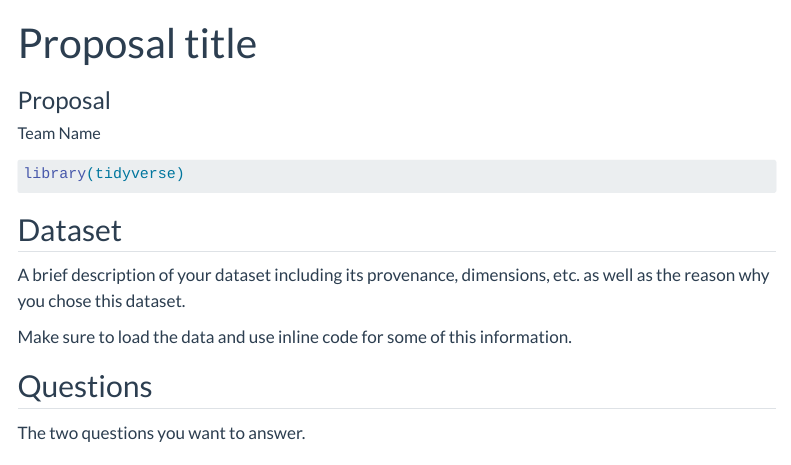
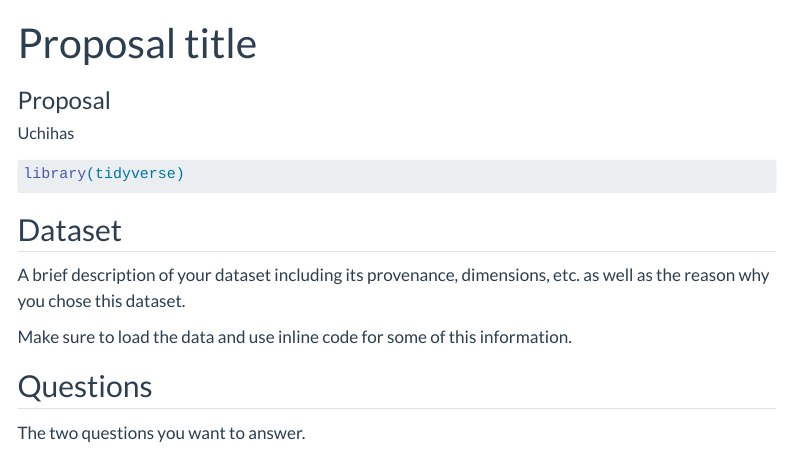
Before and after one commit to INFO-526-F24/project-01-Uchihas, a Quarto document (proposal.qmd): the page in a window 1100 px wide, from its top. Rendered offline with R 4.5, knitr and Pandoc in place of Quarto, with nearby package versions; menus at the side of the page are left out.

Commit message:
modified proposal qmd

```diff
--- a/proposal.qmd
+++ b/proposal.qmd
@@ -2,7 +2,7 @@
 title: "Proposal title"
 subtitle: "Proposal"
 author:
-  - name: "Team Name"
+  - name: "Uchihas"
     affiliations:
       - name: "School of Information, University of Arizona"
 description: "Project description"
```
